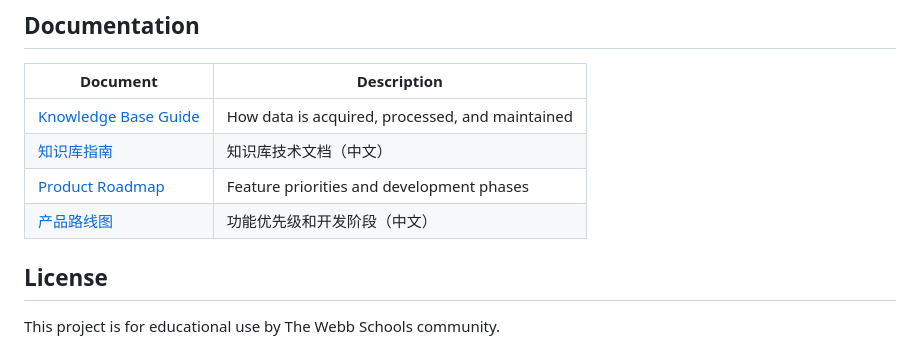
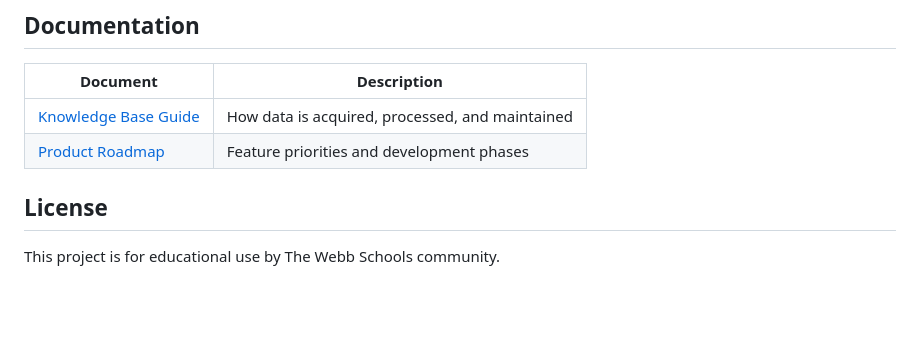
Before and after one commit to szkangjian/webb-ai, a Markdown page: README.md, the part around the change. Rendered like a GitHub page; blank space fills up the shorter version.

Commit message:
Remove Chinese doc links from README
Co-Authored-By: Claude Opus 4.6 <noreply@anthropic.com>

```diff
--- a/README.md
+++ b/README.md
@@ -331,9 +331,7 @@ python tests/run_tests.py
 | Document | Description |
 |----------|-------------|
 | [Knowledge Base Guide](docs/knowledge-base-guide.md) | How data is acquired, processed, and maintained |
-| [知识库指南](docs/knowledge-base-guide-zh.md) | 知识库技术文档（中文） |
 | [Product Roadmap](docs/roadmap.md) | Feature priorities and development phases |
-| [产品路线图](docs/roadmap-zh.md) | 功能优先级和开发阶段（中文） |
 
 ## License
 
```
